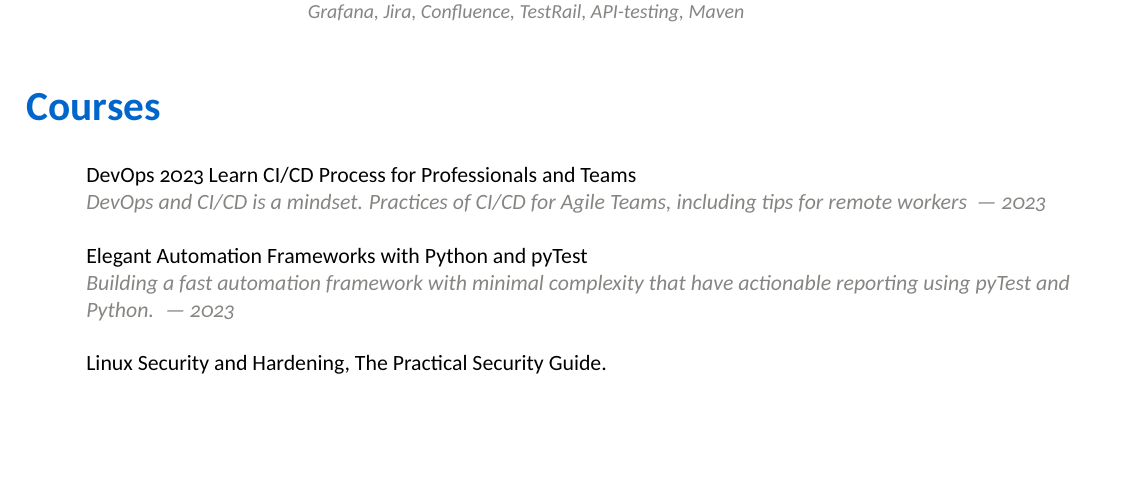
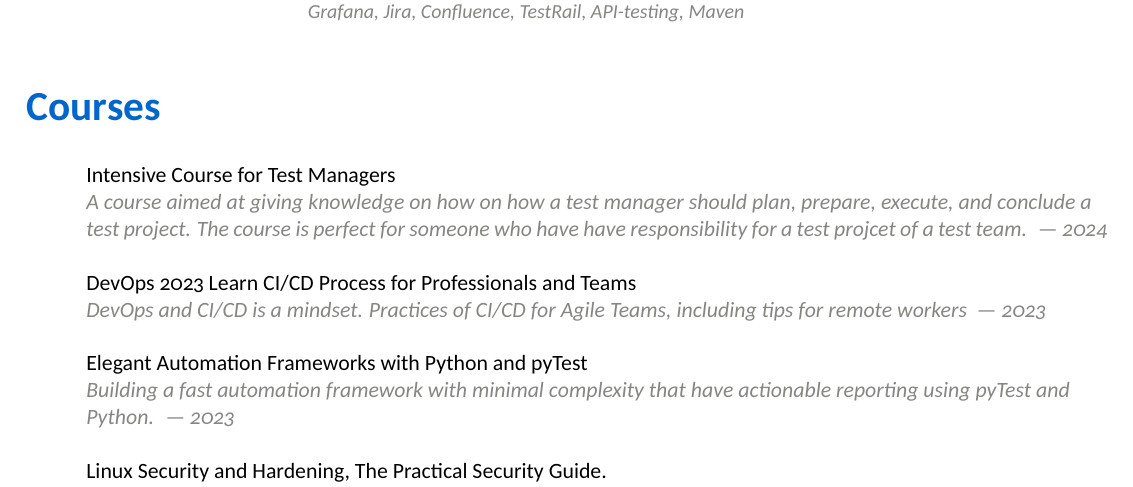
Before and after one commit to StaffanOB/Staffan-Bjornson-CV, a LaTeX CV (sobCV.tex): part of page 5 of 6, cut so that both start at the same text, the shorter picture padded with empty space. The pictures show the PDF file Staffan Bjornson CV.pdf that the author committed with the source.

Commit message:
added course

```diff
--- a/sobCV.tex
+++ b/sobCV.tex
@@ -405,6 +405,14 @@
 % Your Education
 % =============================================================================
    \section{Courses}
+   \coursenode{2024}{Intensive Course for Test Managers}{
+       A course aimed at giving knowledge on how on how a test manager should
+       plan, prepare, execute, and conclude a test project. The course is
+       perfect for someone who have have responsibility for a test projcet of a
+       test team.
+   }
+
+
    \coursenode{2023}{DevOps 2023 Learn CI/CD Process for Professionals and Teams}{
       DevOps and CI/CD is a mindset. Practices of CI/CD for Agile Teams,
       including tips for remote workers
```
Also changed, not shown: Staffan Bjornson CV.pdf, sobCV.tex (1 more changed lines).
